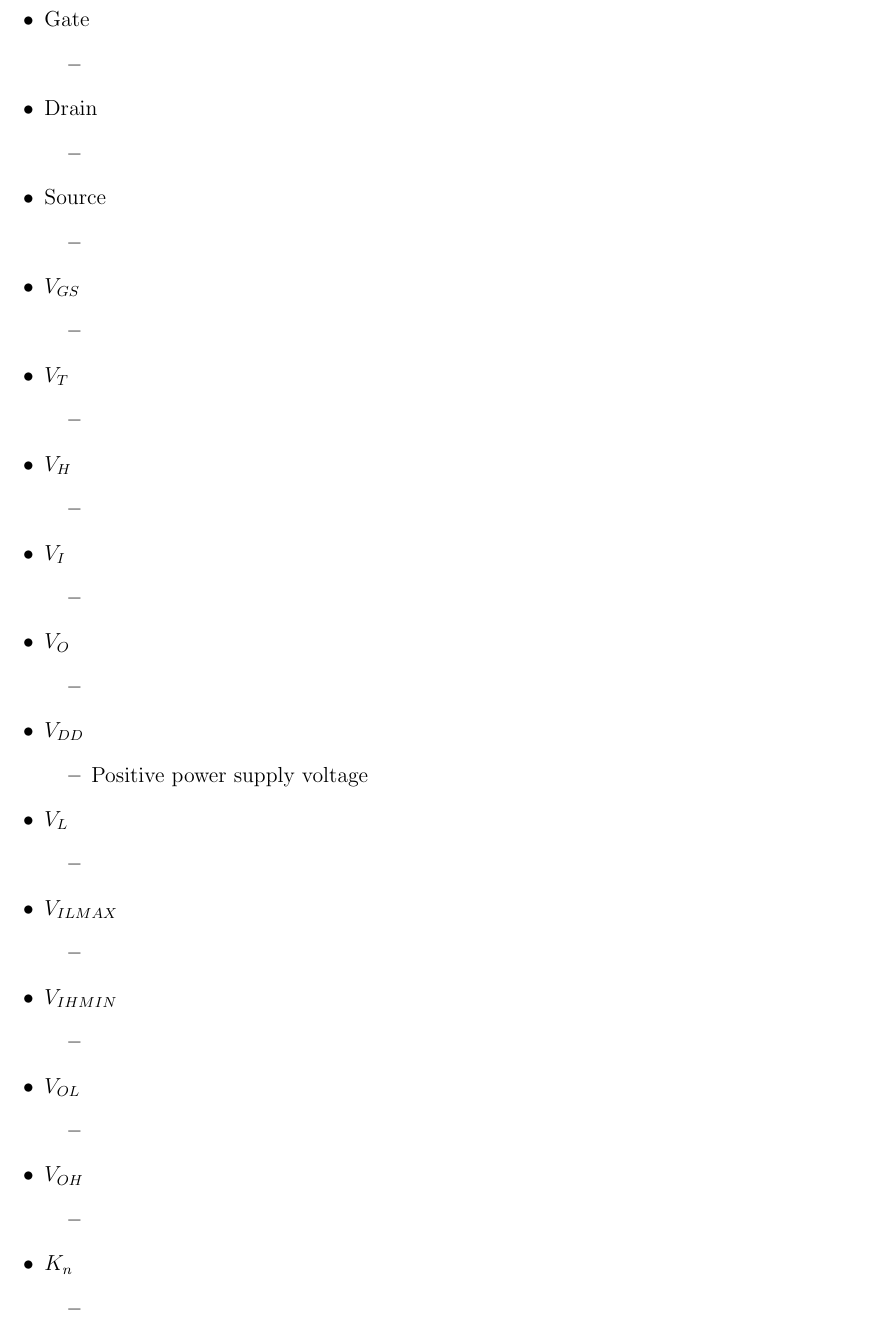
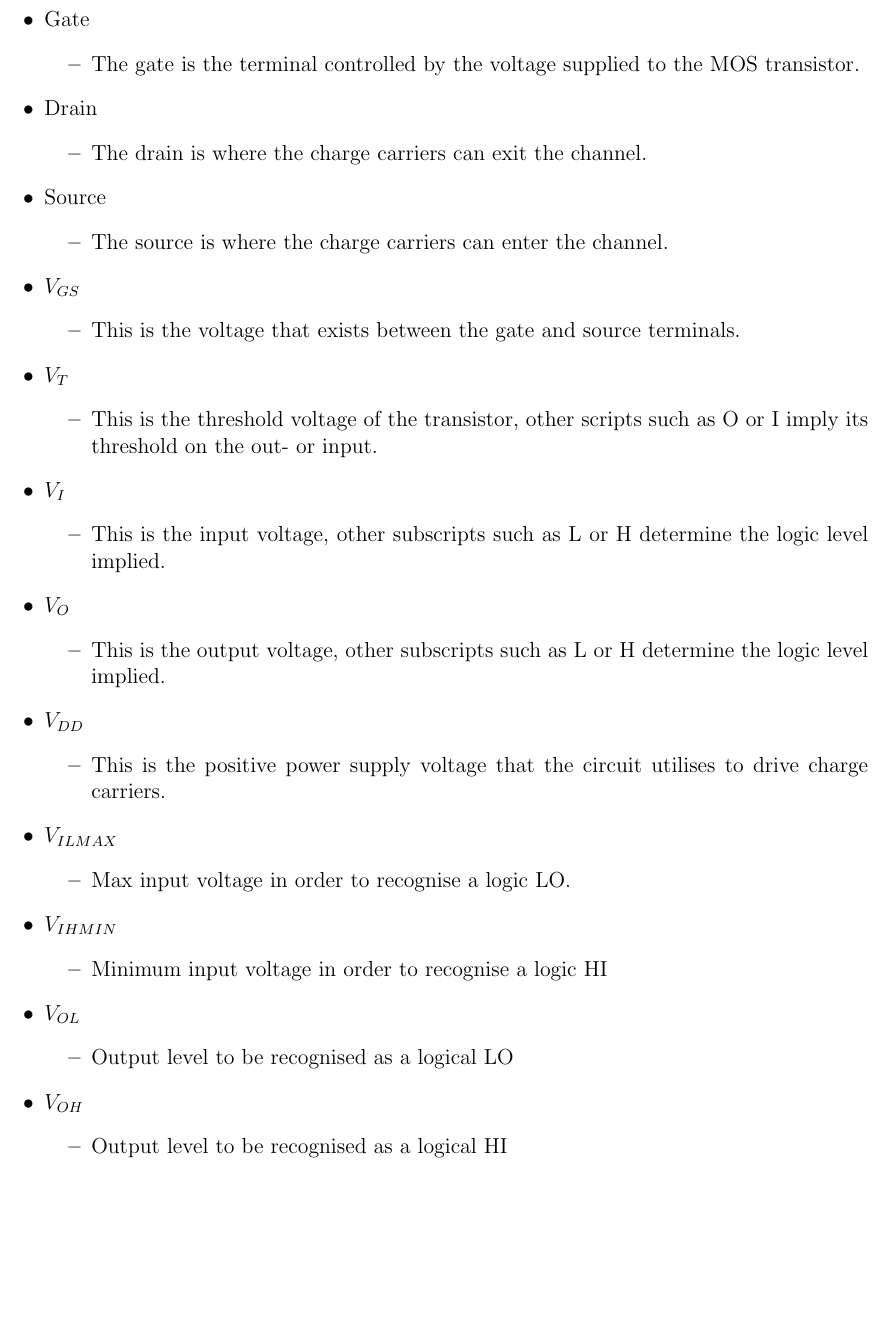
Before and after one commit to oflynned/D2, a LaTeX document (d2.tex): part of page 4 of 11 before the commit and part of page 4 of 13 after it, cut so that both start at the same text, the shorter picture padded with empty space. Compiled offline with pdfLaTeX.

Commit message:
definitions

```diff
--- a/d2.tex
+++ b/d2.tex
@@ -77,63 +78,51 @@ A MOSFET is a voltage controlled field effect transistor that has its gate elect
 \end{itemize}
 \item Gate
 \begin{itemize}
-\item
+\item The gate is the terminal controlled by the voltage supplied to the MOS transistor.
 \end{itemize}
 \item Drain
 \begin{itemize}
-\item
+\item The drain is where the charge carriers can exit the channel.
 \end{itemize}
 \item Source
 \begin{itemize}
-\item
+\item The source is where the charge carriers can enter the channel.
 \end{itemize}
 \item $V_{GS}$
 \begin{itemize}
-\item
+\item This is the voltage that exists between the gate and source terminals.
 \end{itemize}
 \item $V_T$
 \begin{itemize}
-\item
-\end{itemize}
-\item $V_H$
-\begin{itemize}
-\item
+\item This is the threshold voltage of the transistor, other scripts such as O or I imply its threshold on the out- or input.
 \end{itemize}
 \item $V_{I}$
 \begin{itemize}
-\item
+\item This is the input voltage, other subscripts such as L or H determine the logic level implied.
 \end{itemize}
 \item $V_O$
 \begin{itemize}
-\item
+\item This is the output voltage, other subscripts such as L or H determine the logic level implied.
 \end{itemize}
 \item $V_{DD}$
 \begin{itemize}
-\item Positive power supply voltage
-\end{itemize}
-\item $V_L$
-\begin{itemize}
-\item
+\item This is the positive power supply voltage that the circuit utilises to drive charge carriers.
 \end{itemize}
 \item $V_{IL MAX}$
 \begin{itemize}
-\item
+\item Max input voltage in order to recognise a logic LO.
 \end{itemize}
 \item $V_{IH MIN}$
 \begin{itemize}
-\item
+\item Minimum input voltage in order to recognise a logic HI
 \end{itemize}
 \item $V_{OL}$
 \begin{itemize}
-\item
+\item Output level to be recognised as a logical LO
 \end{itemize}
 \item $V_{OH}$
 \begin{itemize}
-\item
-\end{itemize}
-\item $K_{n}$
-\begin{itemize}
-\item
+\item Output level to be recognised as a logical HI
 \end{itemize}
 \item $R_{d}$
 \begin{itemize}
```
Also changed, not shown: 2.jpg (added), 3.jpg (added), 4.jpg (added), 5.jpg (added), 6.jpg (added), 7.jpg (added), 8.jpg (added), 9.jpg (added), d2.pdf, d2.tex (39 more changed lines), 4 other files.
